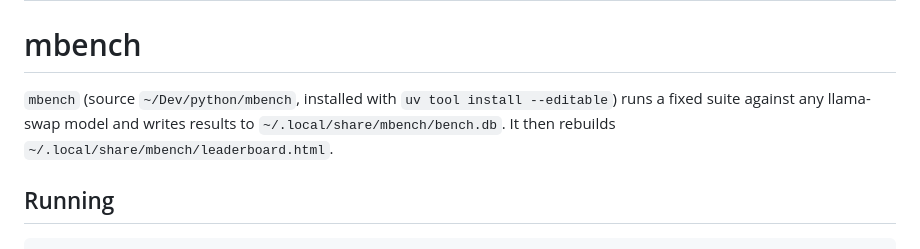
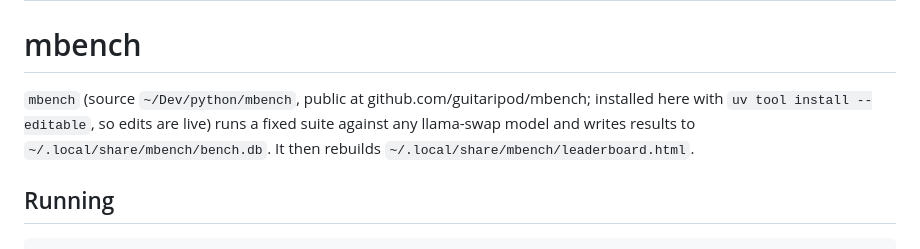
Before and after one commit to guitaripod/claudeconfig, a Markdown page: skills/mbench/SKILL.md, the part around the change. Drawn GitHub-style.

Commit message:
mbench skill links the public repo

```diff
--- a/skills/mbench/SKILL.md
+++ b/skills/mbench/SKILL.md
@@ -5,7 +5,7 @@ description: Benchmark a local model that llama-swap serves on the Arch box with
 
 # mbench
 
-`mbench` (source `~/Dev/python/mbench`, installed with `uv tool install --editable`) runs a fixed suite against any llama-swap model and writes results to `~/.local/share/mbench/bench.db`. It then rebuilds `~/.local/share/mbench/leaderboard.html`.
+`mbench` (source `~/Dev/python/mbench`, public at github.com/guitaripod/mbench; installed here with `uv tool install --editable`, so edits are live) runs a fixed suite against any llama-swap model and writes results to `~/.local/share/mbench/bench.db`. It then rebuilds `~/.local/share/mbench/leaderboard.html`.
 
 ## Running
 
```
